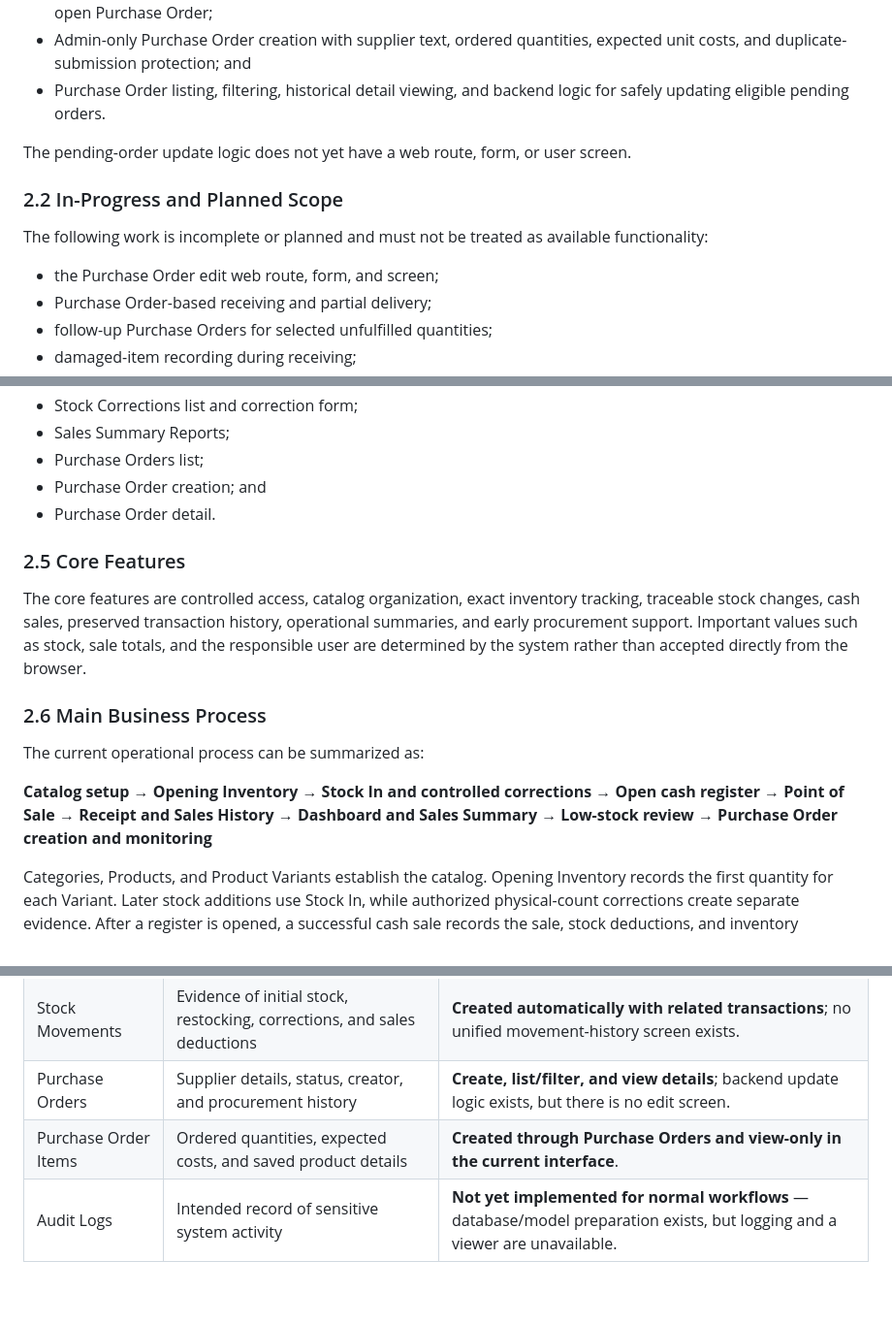
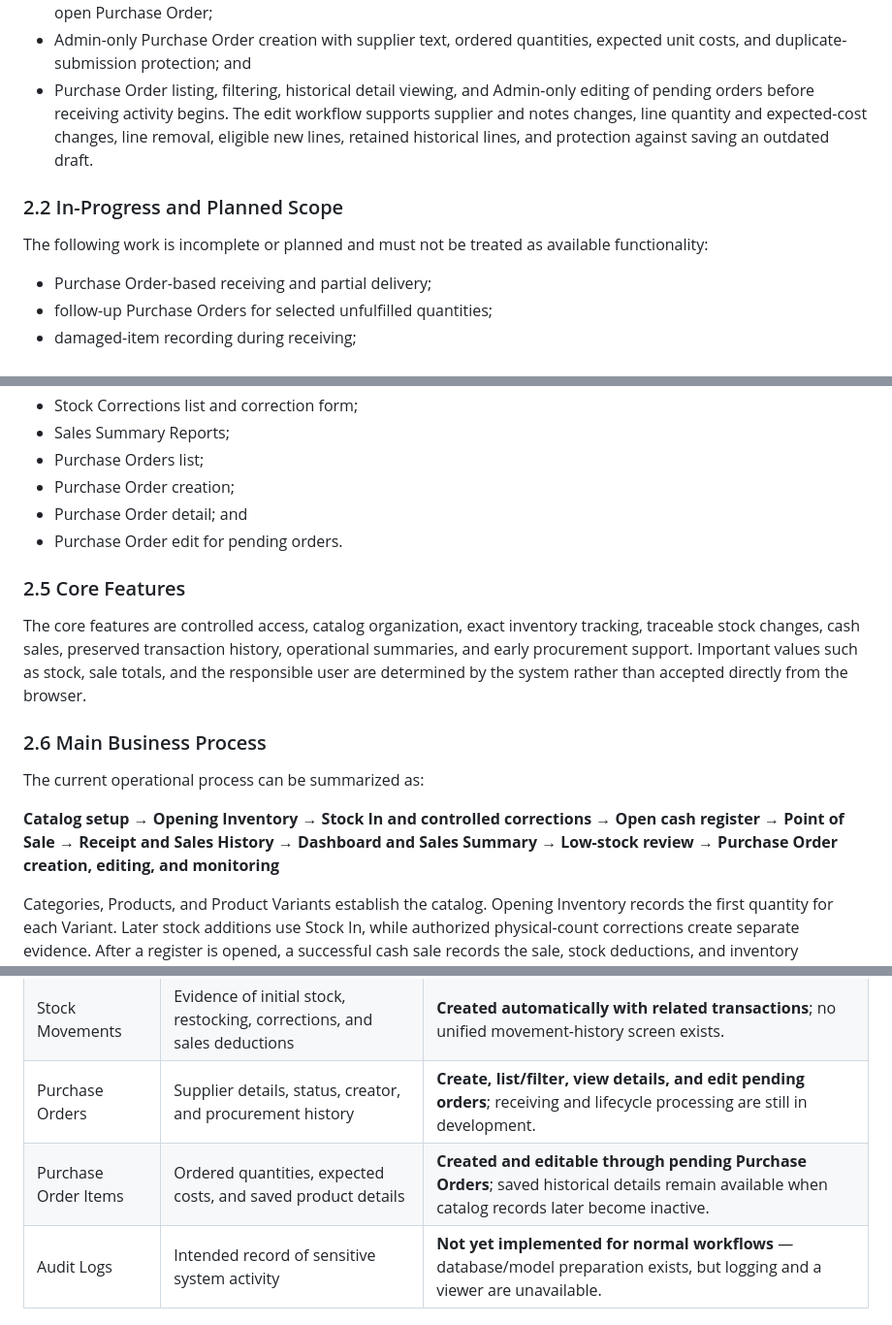
Before and after one commit to wariza818189/3a-trackpro-system, a Markdown page: docs/project-documentation.md, 3 parts joined by grey strips. Shown at 97% size. Rendered like a GitHub page; blank space fills up the shorter version.

Commit message:
Update project documentation for PO editing

```diff
--- a/docs/project-documentation.md
+++ b/docs/project-documentation.md
@@ -56,15 +56,12 @@ The current system includes the following implemented areas:
 - responsive navigation and layouts for the main authenticated screens;
 - low-stock procurement recommendations that separate uncovered demand from items already covered by an open Purchase Order;
 - Admin-only Purchase Order creation with supplier text, ordered quantities, expected unit costs, and duplicate-submission protection; and
-- Purchase Order listing, filtering, historical detail viewing, and backend logic for safely updating eligible pending orders.
-
-The pending-order update logic does not yet have a web route, form, or user screen.
+- Purchase Order listing, filtering, historical detail viewing, and Admin-only editing of pending orders before receiving activity begins. The edit workflow supports supplier and notes changes, line quantity and expected-cost changes, line removal, eligible new lines, retained historical lines, and protection against saving an outdated draft.
 
 ### 2.2 In-Progress and Planned Scope
 
 The following work is incomplete or planned and must not be treated as available functionality:
 
-- the Purchase Order edit web route, form, and screen;
 - Purchase Order-based receiving and partial delivery;
 - follow-up Purchase Orders for selected unfulfilled quantities;
 - damaged-item recording during receiving;
@@ -106,8 +103,9 @@ The current user-facing screens are:
 - Stock Corrections list and correction form;
 - Sales Summary Reports;
 - Purchase Orders list;
-- Purchase Order creation; and
-- Purchase Order detail.
+- Purchase Order creation;
+- Purchase Order detail; and
+- Purchase Order edit for pending orders.
 
 ### 2.5 Core Features
 
@@ -117,7 +115,7 @@ The core features are controlled access, catalog organization, exact inventory t
 
 The current operational process can be summarized as:
 
-**Catalog setup → Opening Inventory → Stock In and controlled corrections → Open cash register → Point of Sale → Receipt and Sales History → Dashboard and Sales Summary → Low-stock review → Purchase Order creation and monitoring**
+**Catalog setup → Opening Inventory → Stock In and controlled corrections → Open cash register → Point of Sale → Receipt and Sales History → Dashboard and Sales Summary → Low-stock review → Purchase Order creation, editing, and monitoring**
 
 Categories, Products, and Product Variants establish the catalog. Opening Inventory records the first quantity for each Variant. Later stock additions use Stock In, while authorized physical-count corrections create separate evidence. After a register is opened, a successful cash sale records the sale, stock deductions, and inventory movements. Users can review sales and receipts, while Admin users can review summaries, low-stock information, and Purchase Orders.
 
@@ -137,8 +135,8 @@ The procurement process currently stops at order monitoring. Receiving, follow-u
 | Restocks | Stock In receipt headers | **Create, list, and view**; historical receipts cannot be edited or deleted. |
 | Restock Items | Received quantities and historical unit costs | **Created automatically and view-only**. |
 | Stock Movements | Evidence of initial stock, restocking, corrections, and sales deductions | **Created automatically with related transactions**; no unified movement-history screen exists. |
-| Purchase Orders | Supplier details, status, creator, and procurement history | **Create, list/filter, and view details**; backend update logic exists, but there is no edit screen. |
-| Purchase Order Items | Ordered quantities, expected costs, and saved product details | **Created through Purchase Orders and view-only in the current interface**. |
+| Purchase Orders | Supplier details, status, creator, and procurement history | **Create, list/filter, view details, and edit pending orders**; receiving and lifecycle processing are still in development. |
+| Purchase Order Items | Ordered quantities, expected costs, and saved product details | **Created and editable through pending Purchase Orders**; saved historical details remain available when catalog records later become inactive. |
 | Audit Logs | Intended record of sensitive system activity | **Not yet implemented for normal workflows** — database/model preparation exists, but logging and a viewer are unavailable. |
 
 ## 3. Technology & Architecture
```
Also changed, not shown: other parts of docs/project-documentation.md (+5 -5 lines).
